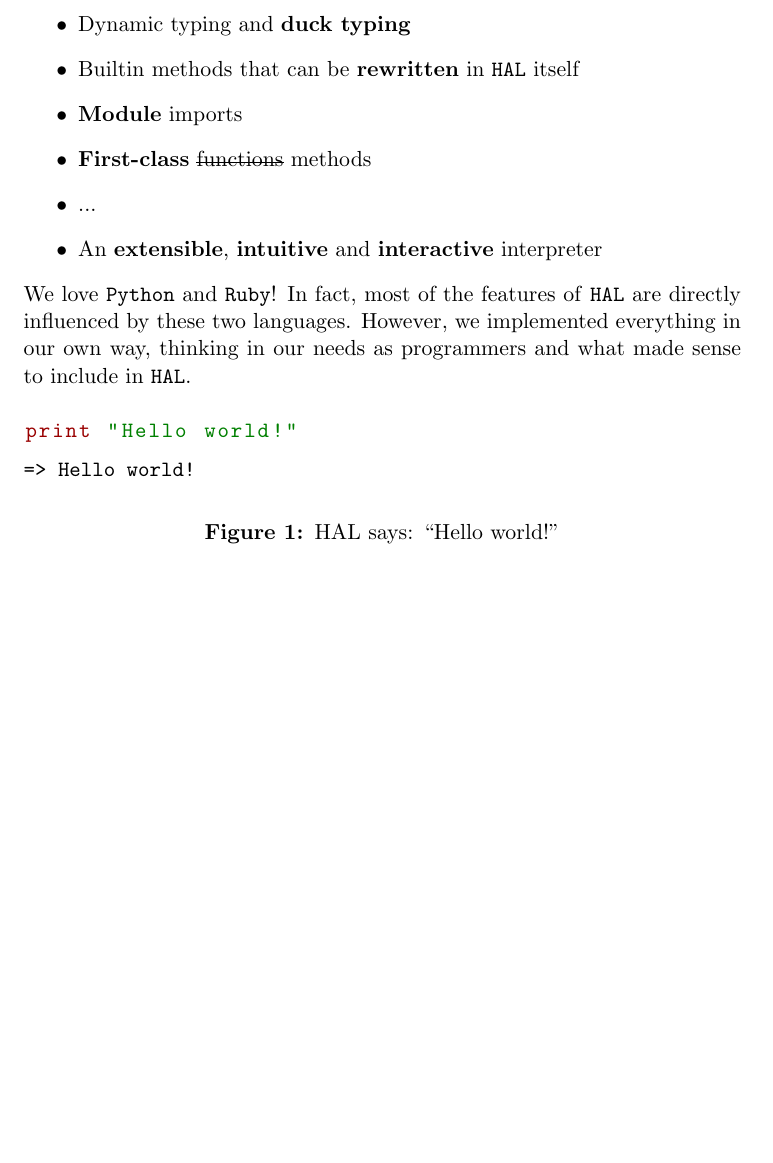
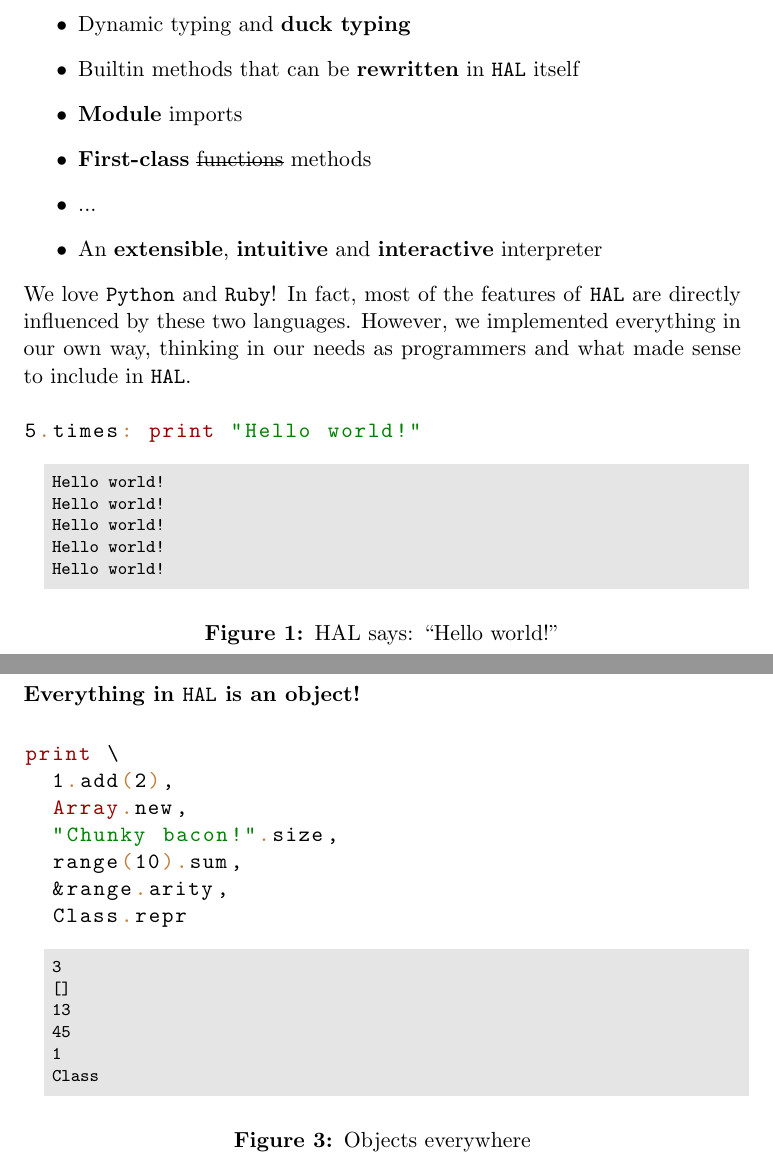
Before and after one commit to carlotaprat/hal, a LaTeX document (doc/full/report.tex): part of page 3 of 4 before the commit and two parts of pages 3 and 5 of 5 after it, the two joined at a grey line, cut so that both start at the same text, the shorter picture padded with empty space. Compiled offline with pdfLaTeX.

Commit message:
'Objects' section started. Lot of work to do! :3

```diff
--- a/doc/full/report.tex
+++ b/doc/full/report.tex
@@ -10,9 +10,9 @@
 \newcommand{\CodeSymbol}[1]{\textcolor{brown}{#1}}
 \lstdefinelanguage{hal}{
     basicstyle=\ttfamily,
-    sensitive=false,
+    sensitive=true,
     morestring=[b]",
-    keywords=[1]{=,for,in,while,if,else,elif,class,def,with,return},
+    keywords=[1]{for,in,while,if,else,elif,class,def,with,return},
     keywords=[2]{Array, print, self, yield},
     keywordstyle=[1]\color{blue},
     keywordstyle=[2]\color{red!60!black},
@@ -36,6 +36,12 @@
       {.}{{\CodeSymbol{.}}}1
       {+}{{\CodeSymbol{+}}}1
       {-}{{\CodeSymbol{-}}}1
+  }
+\lstdefinelanguage{output}{
+  basicstyle=\ttfamily\footnotesize,
+  columns=fullflexible,
+  backgroundcolor=\color{gray!180!black},
+  xleftmargin=0.5cm,frame=tlbr,framesep=4pt,framerule=0pt
   }
 \begin{document}
 \begin{titlepage}
@@ -102,11 +108,15 @@ We love \texttt{Python} and \texttt{Ruby}! In fact, most of the features of \tex
   needs as programmers and what made sense to include in \texttt{HAL}.
 \begin{figure}[h!]
 \begin{lstlisting}[language=hal]
-print "Hello world!"
+5.times: print "Hello world!"
 \end{lstlisting}
-\begin{verbatim}
-=> Hello world!
-\end{verbatim}
+\begin{lstlisting}[language=output]
+Hello world!
+Hello world!
+Hello world!
+Hello world!
+Hello world!
+\end{lstlisting}
 \caption{HAL says: ``Hello world!"}
 \end{figure}
 \clearpage
@@ -142 +153,23 @@ print a.sort!
+\section{Objects}
+\textbf{Everything in \texttt{HAL} is an object!}
+\begin{figure}[h!]
+\begin{lstlisting}[language=hal]
+print \
+  1.add(2),
+  Array.new,
+  "Chunky bacon!".size,
+  range(10).sum,
+  &range.arity,
+  Class.repr
+\end{lstlisting}
+\begin{lstlisting}[language=output]
+3
+[]
+13
+45
+1
+Class
+\end{lstlisting}
+\caption{Objects everywhere}
+\end{figure}
 \end{document}
```
Also changed, not shown: doc/full/Makefile (added), doc/full/report.tex (9 more changed lines), 11 other files. Lines whose indentation alone changed are shown as unchanged.
